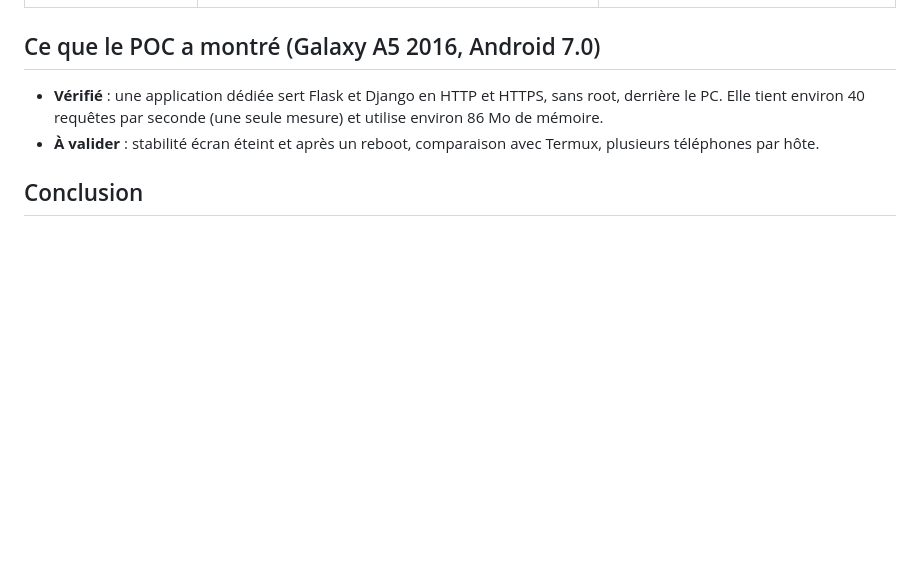
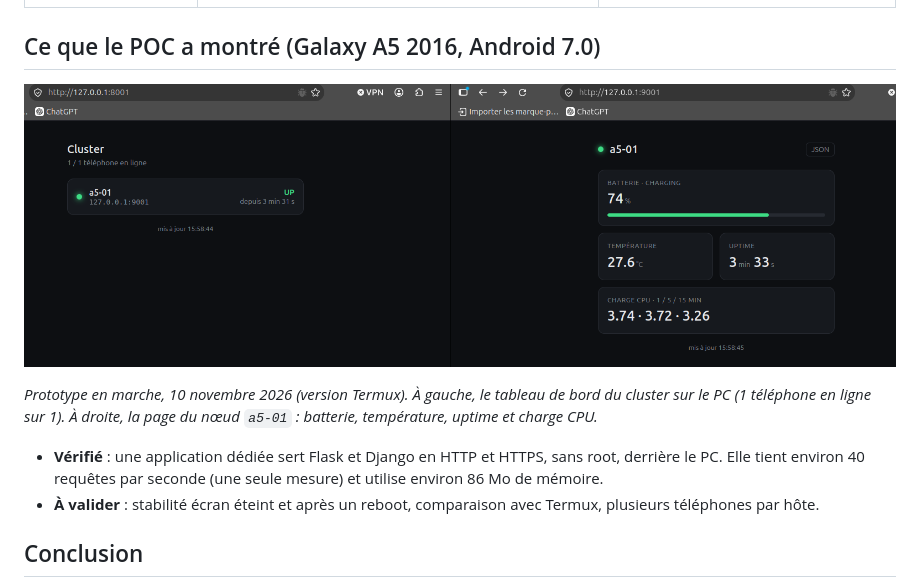
Before and after one commit to Malik-Fleury/SSD_Poc, a Markdown page: compte-rendu/reseau-et-logiciel-noeuds.md, the part around the change. Rendered like a GitHub page; pictures changed too: compte-rendu/capture-poc.png (added); blank space fills up the shorter version.

Commit message:
docs: add image

```diff
--- a/compte-rendu/reseau-et-logiciel-noeuds.md
+++ b/compte-rendu/reseau-et-logiciel-noeuds.md
@@ -34,6 +34,10 @@ flowchart LR
 
 ## Ce que le POC a montré (Galaxy A5 2016, Android 7.0)
 
+![Prototype en marche](capture-poc.png)
+
+*Prototype en marche, 10 novembre 2026 (version Termux). À gauche, le tableau de bord du cluster sur le PC (1 téléphone en ligne sur 1). À droite, la page du nœud `a5-01` : batterie, température, uptime et charge CPU.*
+
 - **Vérifié** : une application dédiée sert Flask et Django en HTTP et HTTPS, sans root, derrière le PC. Elle tient environ 40 requêtes par seconde (une seule mesure) et utilise environ 86 Mo de mémoire.
 - **À valider** : stabilité écran éteint et après un reboot, comparaison avec Termux, plusieurs téléphones par hôte.
 
```
